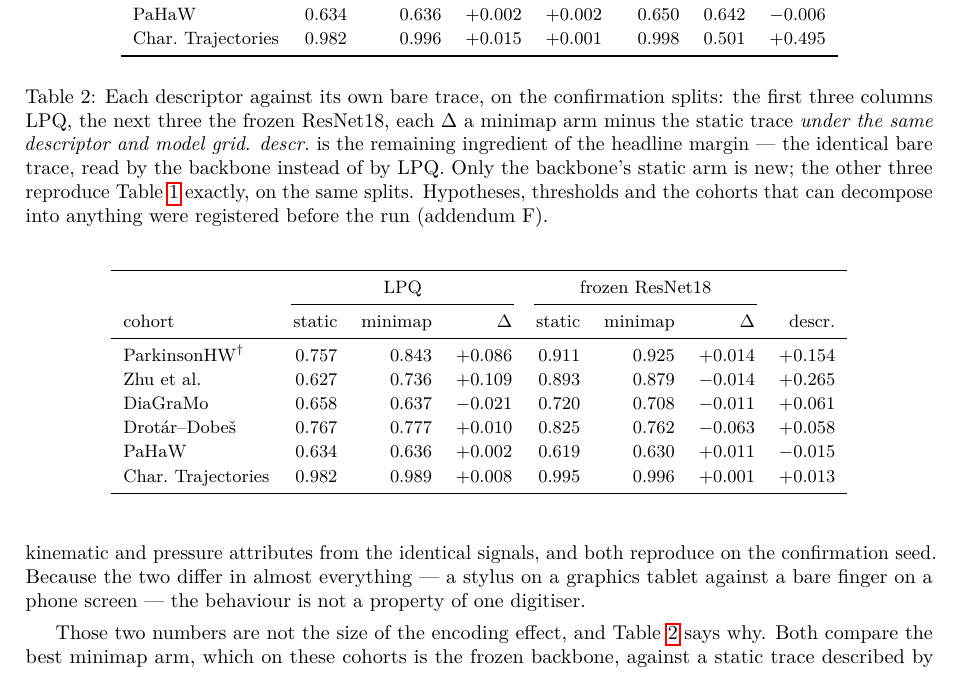
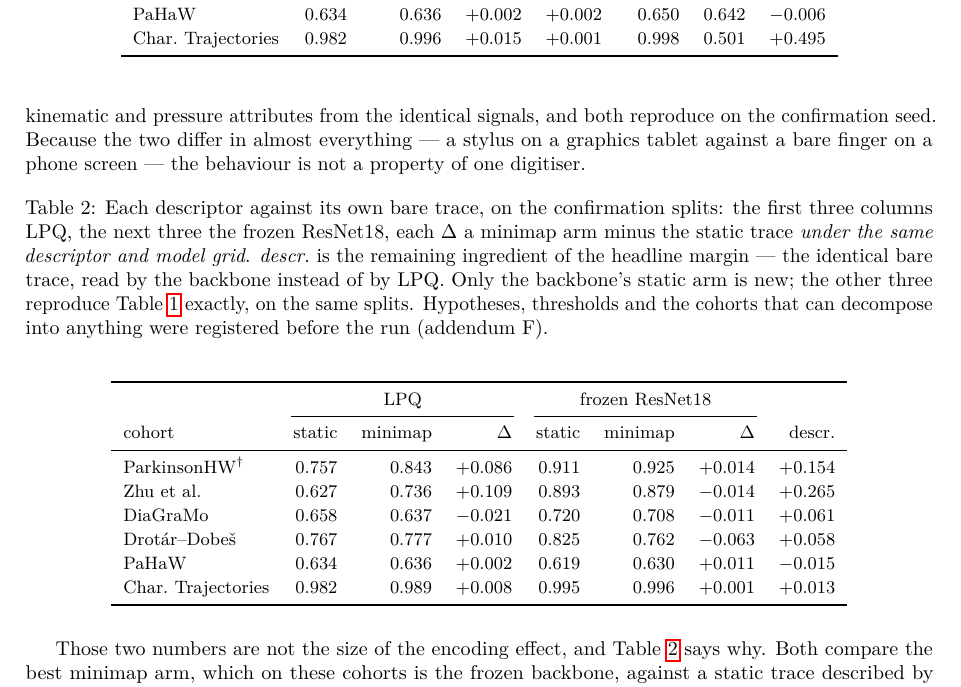
Before and after one commit to munifgebara/handwriting-acquisition-floor-paper, a LaTeX paper (main-mdpi.tex): part of page 6 of 16 before the commit and part of page 6 of 17 after it, cut so that both start at the same text. Compiled offline with pdfLaTeX.

Commit message:
Keep the tables out of the reference list
The downloaded PDF had Table 5 wedged between references [8] and [9]. The cause
is float placement, and three things fed it.

The table files are shared with the ICML build, where two columns make table*
the right environment. In this one-column document a starred float is page-wide:
LaTeX will only place it at the top of a page, defers it when it cannot, and the
deferred float then lands at the top of whatever page is open when it finally
fits. Appendix A began at the foot of the last reference page, so its table was
free to float to the top of that same page, above references it has nothing to
do with. table* is now an ordinary float here and is offered every position
rather than only the top.

The float fractions were the defaults, which reserve so much of a page for text
that a large table is pushed forward rather than placed. The wide tables in this
paper need most of a page, so those limits are raised.

And the references now have a \clearpage on each side: one before, so nothing
pending from the body can land among them, and one after, so the appendices
start on a fresh page instead of sharing the last reference page.

The result is 17 pages rather than 16, with the references alone on their own
page, Table 5 under the Appendix A heading that introduces it, and every other
table on the page where its text discusses it. No error, no undefined reference,
no overfull or underfull box. The ICML build is untouched and still ends on
page 8.

Co-Authored-By: Claude Opus 5 <noreply@anthropic.com>

```diff
--- a/main-mdpi.tex
+++ b/main-mdpi.tex
@@ -28,6 +28,25 @@
 \newtheorem{definition}{Definition}
 \setlength{\parskip}{0.4em}
 \renewcommand{\arraystretch}{1.1}
+
+% The table files are shared with the ICML build, where two columns make table* the right
+% environment. Here the document is one column, and a starred float is page-wide: LaTeX will only
+% put it at the top of a page and defers it hard when it cannot, which is how the cohorts table
+% ended up wedged between two references. Treat table* as an ordinary float, and let it sit where
+% the text does by offering it every position rather than only the top.
+\makeatletter
+\renewenvironment{table*}[1][htbp]{\@float{table}[htbp]}{\end@float}
+\makeatother
+
+% The defaults reserve so much of a page for text that a large table is pushed forward rather than
+% placed. These let a float take most of a page, which is what the wide tables here need.
+\renewcommand{\topfraction}{0.9}
+\renewcommand{\bottomfraction}{0.8}
+\renewcommand{\textfraction}{0.07}
+\renewcommand{\floatpagefraction}{0.75}
+\setcounter{topnumber}{3}
+\setcounter{bottomnumber}{2}
+\setcounter{totalnumber}{4}
 
 \title{\bfseries When Does Encoding Dynamics as Colour Help?\\
        Seven Handwriting Cohorts and an Acquisition Floor}
```
Also changed, not shown: main-mdpi.tex (8 more changed lines).
